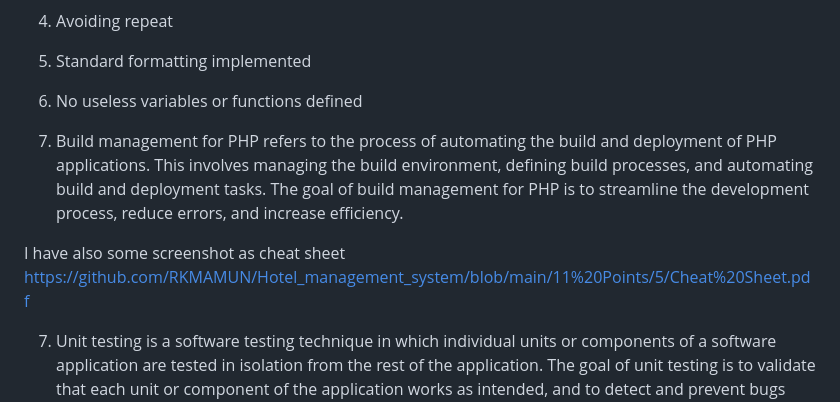
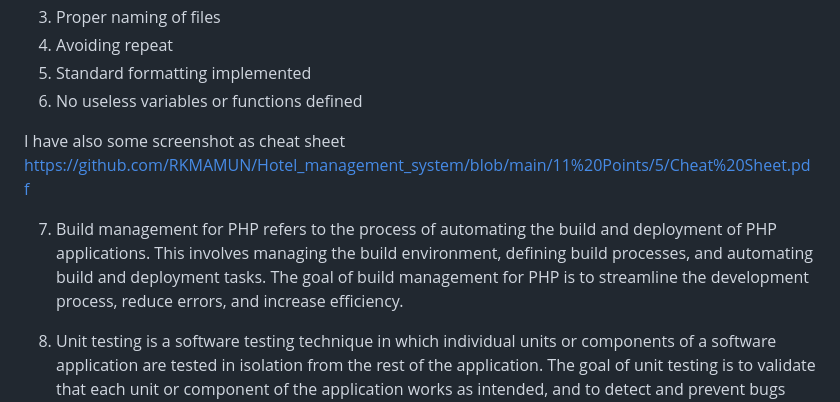
Before and after one commit to RKMAMUN/Hotel_management_system, a Markdown page: README.md, the part around the change. Drawn GitHub-style.

```diff
--- a/README.md
+++ b/README.md
@@ -42,13 +42,10 @@ Here is my clean code points:
  5. Standard formatting implemented
  6. No useless variables or functions defined
 
-7. Build management for PHP refers to the process of automating the build and deployment of PHP applications. This involves managing the build environment, defining build processes, and automating build and deployment tasks. The goal of build management for PHP is to streamline the development process, reduce errors, and increase efficiency.
-
-
-
 I have also some screenshot as cheat sheet
 https://github.com/RKMAMUN/Hotel_management_system/blob/main/11%20Points/5/Cheat%20Sheet.pdf
 
+7. Build management for PHP refers to the process of automating the build and deployment of PHP applications. This involves managing the build environment, defining build processes, and automating build and deployment tasks. The goal of build management for PHP is to streamline the development process, reduce errors, and increase efficiency.
 
 
 7. Unit testing is a software testing technique in which individual units or components of a software application are tested in isolation from the rest of the application. The goal of unit testing is to validate that each unit or component of the application works as intended, and to detect and prevent bugs early in the development process. This can help to reduce the overall cost and time required to deliver a quality product.
```
